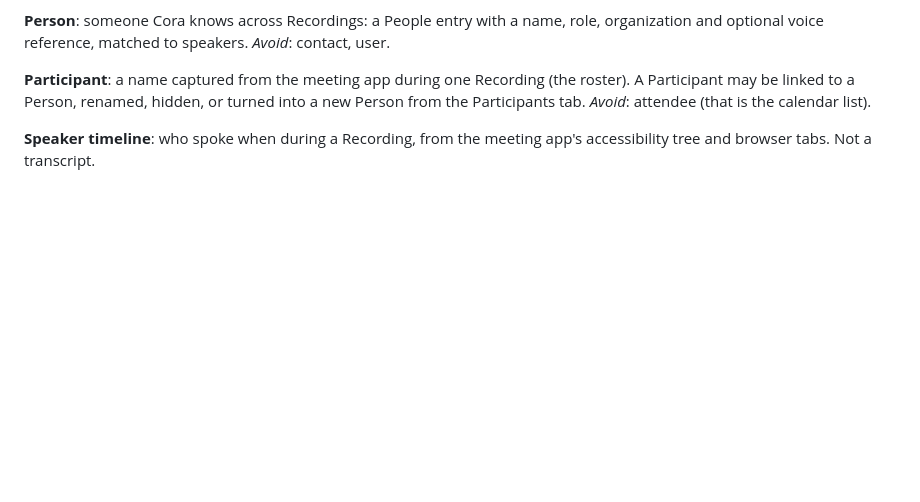
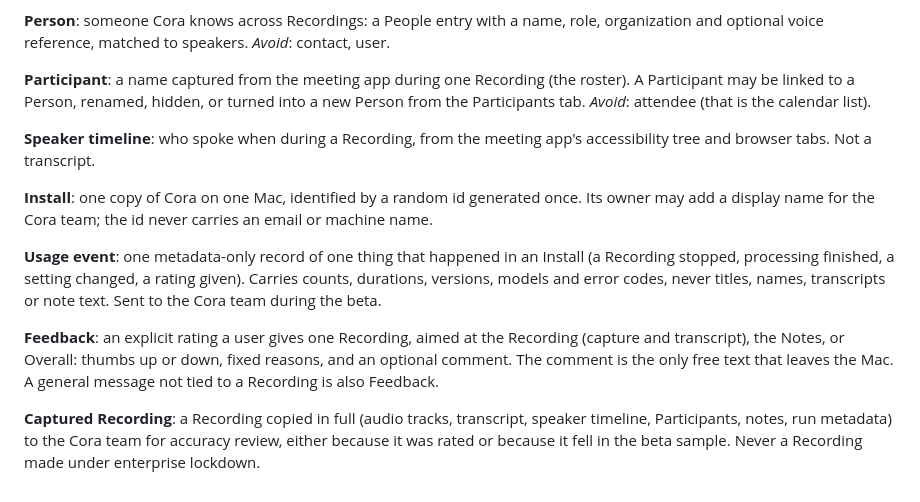
Before and after one commit to mkdsrt10/cora-ai-meeting-notes, a Markdown page: GLOSSARY.md, the part around the change. GitHub-like rendering; blank space fills up the shorter version.

```diff
--- a/GLOSSARY.md
+++ b/GLOSSARY.md
@@ -47,3 +47,11 @@ Domain terms for Cora. Code, docs and reviews use these names. Architecture voca
 **Participant**: a name captured from the meeting app during one Recording (the roster). A Participant may be linked to a Person, renamed, hidden, or turned into a new Person from the Participants tab. _Avoid_: attendee (that is the calendar list).
 
 **Speaker timeline**: who spoke when during a Recording, from the meeting app's accessibility tree and browser tabs. Not a transcript.
+
+**Install**: one copy of Cora on one Mac, identified by a random id generated once. Its owner may add a display name for the Cora team; the id never carries an email or machine name.
+
+**Usage event**: one metadata-only record of one thing that happened in an Install (a Recording stopped, processing finished, a setting changed, a rating given). Carries counts, durations, versions, models and error codes, never titles, names, transcripts or note text. Sent to the Cora team during the beta.
+
+**Feedback**: an explicit rating a user gives one Recording, aimed at the Recording (capture and transcript), the Notes, or Overall: thumbs up or down, fixed reasons, and an optional comment. The comment is the only free text that leaves the Mac. A general message not tied to a Recording is also Feedback.
+
+**Captured Recording**: a Recording copied in full (audio tracks, transcript, speaker timeline, Participants, notes, run metadata) to the Cora team for accuracy review, either because it was rated or because it fell in the beta sample. Never a Recording made under enterprise lockdown.
```
Also changed, not shown: docs/specs/beta-telemetry-and-updates.md (added, +238 -0 lines).
